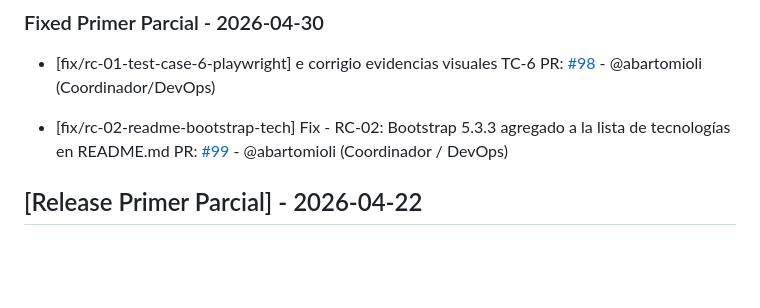
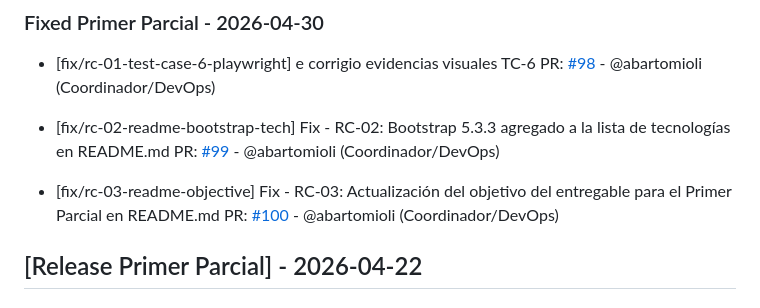
Before and after one commit to hmarc953/cineglobal, a Markdown page: changelog.md, the part around the change. GitHub-like rendering; blank space fills up the shorter version.

```diff
--- a/changelog.md
+++ b/changelog.md
@@ -7,7 +7,10 @@
   PR: [#98](https://github.com/hmarc953/cineglobal/pull/98) - @abartomioli (Coordinador/DevOps)
 
 - [fix/rc-02-readme-bootstrap-tech] Fix - RC-02: Bootstrap 5.3.3 agregado a la lista de tecnologías en README.md
-  PR: [#99](https://github.com/hmarc953/cineglobal/pull/99) - @abartomioli (Coordinador / DevOps)
+  PR: [#99](https://github.com/hmarc953/cineglobal/pull/99) - @abartomioli (Coordinador/DevOps)
+
+- [fix/rc-03-readme-objective] Fix - RC-03: Actualización del objetivo del entregable para el Primer Parcial en README.md
+  PR: [#100](https://github.com/hmarc953/cineglobal/pull/100) - @abartomioli (Coordinador/DevOps)
 
 ## [Release Primer Parcial] - 2026-04-22
 
```
Also changed, not shown: README.md (+1 -1 lines).
